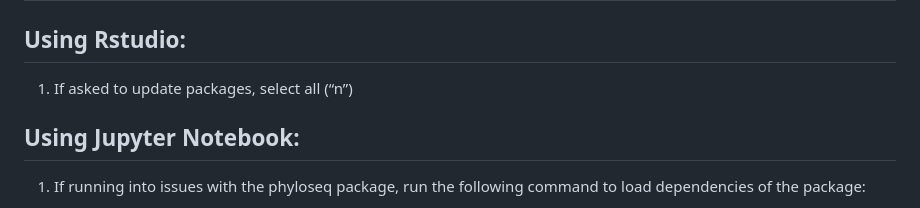
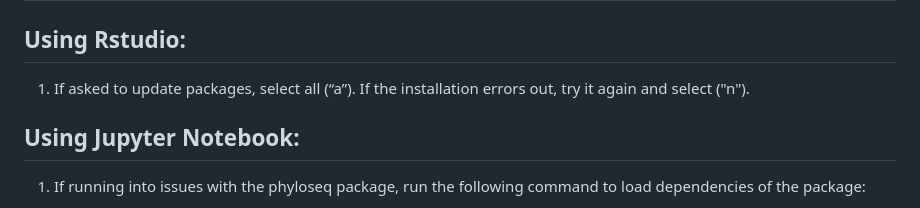
Before and after one commit to sherlyn99/MED263_microbiome_analysis_in_R, a Markdown page: README.md, the part around the change. GitHub-like rendering.

```diff
--- a/README.md
+++ b/README.md
@@ -75,7 +75,7 @@ library(phyloseq)
 # Troubleshooting
 ## Using Rstudio:
 
-1. If asked to update packages, select all (“n”)
+1. If asked to update packages, select all (“a”). If the installation errors out, try it again and select ("n").
 
 ## Using Jupyter Notebook:
 
```
